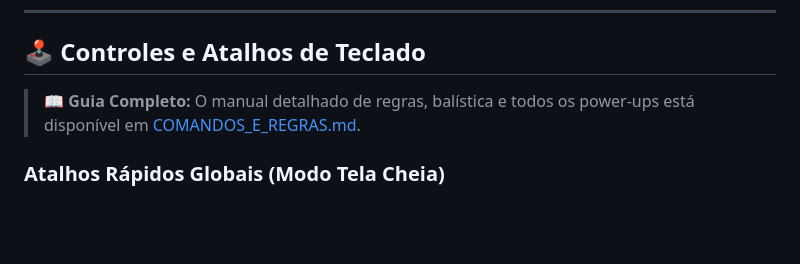
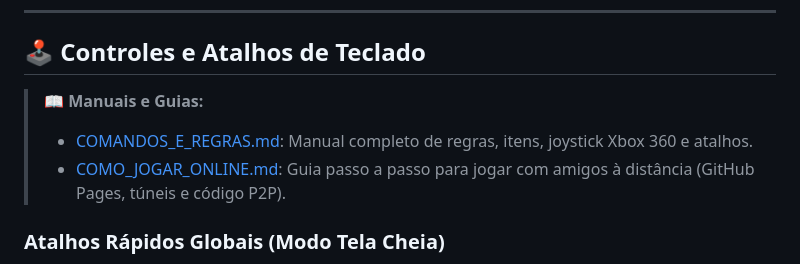
Before and after one commit to hugopedro/tank-1990-agy, a Markdown page: README.md, the part around the change. Drawn GitHub-style; blank space fills up the shorter version.

Commit message:
docs: add complete guide for online multiplayer and hosting options (GitHub Pages, Tunnel, Code)

```diff
--- a/README.md
+++ b/README.md
@@ -23,7 +23,9 @@ Você pode abrir o jogo de duas formas:
 
 ## 🕹️ Controles e Atalhos de Teclado
 
-> 📖 **Guia Completo:** O manual detalhado de regras, balística e todos os power-ups está disponível em [COMANDOS_E_REGRAS.md](file:///home/Hugo/tank1990/COMANDOS_E_REGRAS.md).
+> 📖 **Manuais e Guias:**
+> - [COMANDOS_E_REGRAS.md](file:///home/Hugo/tank1990/COMANDOS_E_REGRAS.md): Manual completo de regras, itens, joystick Xbox 360 e atalhos.
+> - [COMO_JOGAR_ONLINE.md](file:///home/Hugo/tank1990/COMO_JOGAR_ONLINE.md): Guia passo a passo para jogar com amigos à distância (GitHub Pages, túneis e código P2P).
 
 ### Atalhos Rápidos Globais (Modo Tela Cheia)
 - **`G`:** Alterna em tempo real entre o visual **`✨ MODERNO 2D`** e o **`🕹️ CLÁSSICO NES`**.
```
Also changed, not shown: COMO_JOGAR_ONLINE.md (added, +112 -0 lines).
